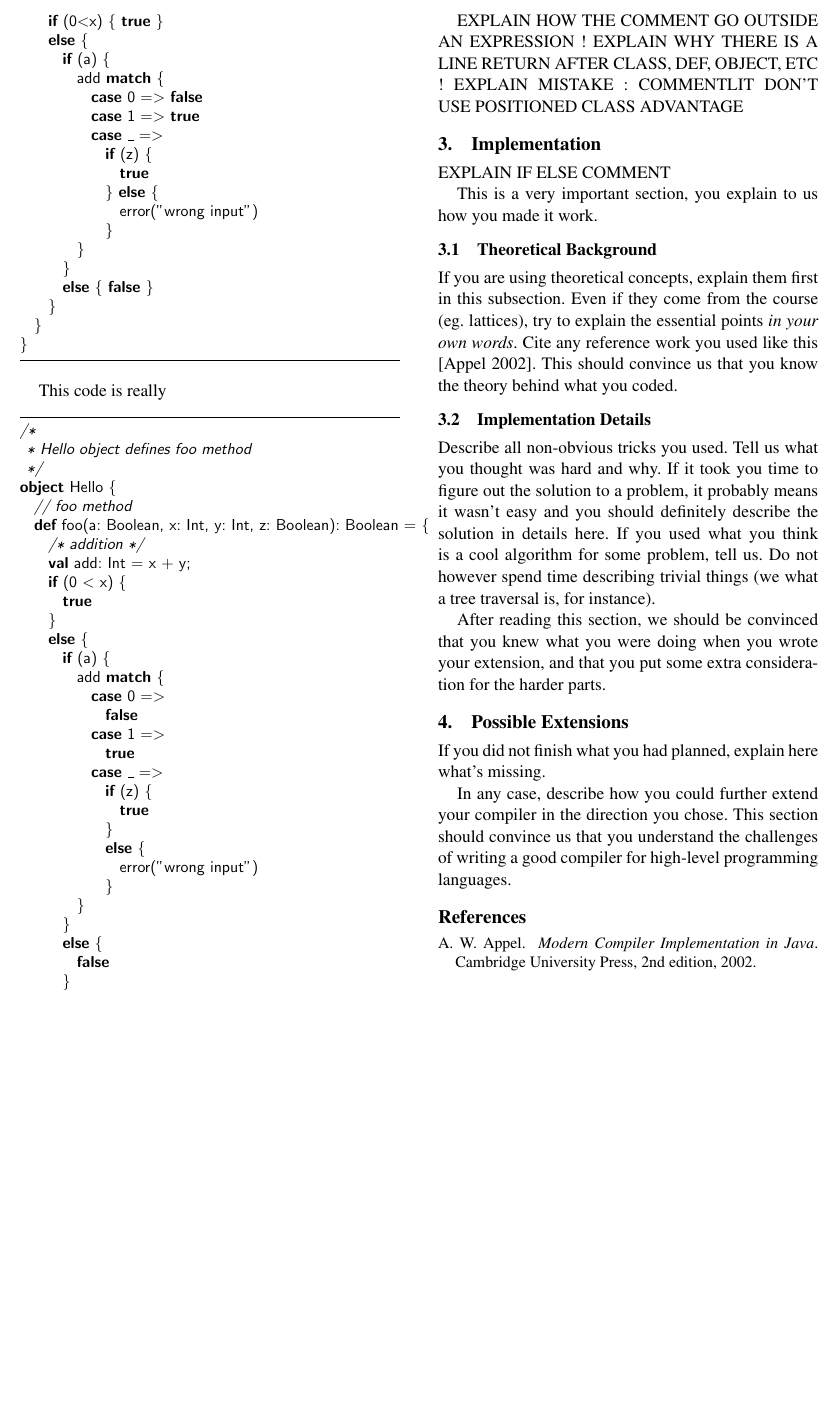
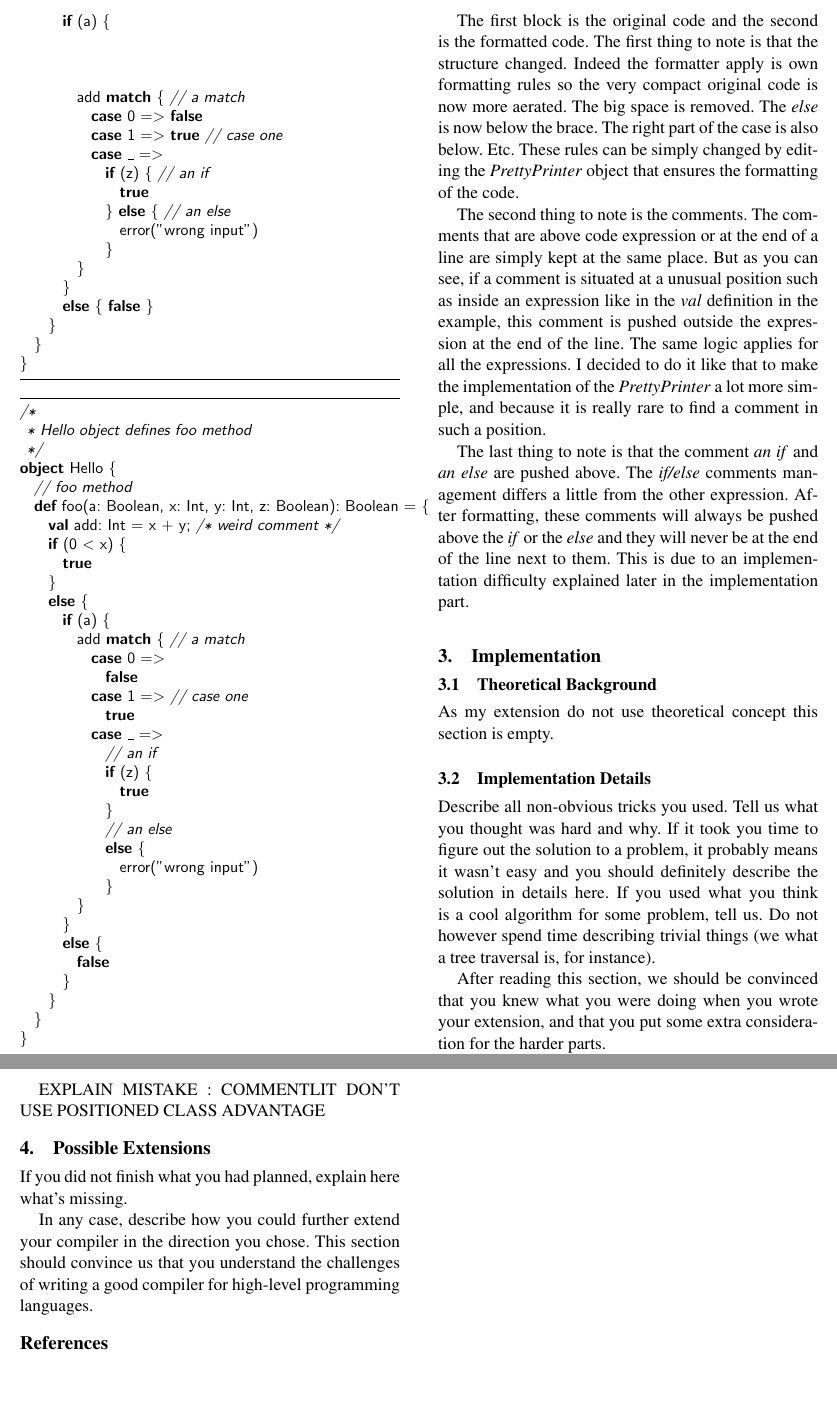
Before and after one commit to yanngabbud/CompLang, a LaTeX paper (report-template/report.tex, which reads report-template/examples.tex, report-template/implementation.tex): part of page 2 of 2 before the commit and two parts of pages 2 and 3 of 3 after it, the two joined at a grey line, cut at the place of the change, the shorter picture padded with empty space. Compiled offline with pdfLaTeX; a missing font is replaced by an installed copy or a similar font.

Commit message:
backup before commentlit position change

```diff
--- a/report-template/examples.tex
+++ b/report-template/examples.tex
@@ -13,13 +13,16 @@ object Hello {
     if (0<x) { true }
     else {
       if (a) {
-        add match {
+
+
+
+        add match { // a match
           case 0 => false
-          case 1 => true
+          case 1 => true // case one
           case _ =>
-            if (z) {
+            if (z) { // an if
               true
-            } else {
+            } else { // an else
               error("wrong input")
             }
         }
@@ -30,8 +33,6 @@ object Hello {
 }
 \end{lstlisting}
 
-This code is really
-
 \begin{lstlisting}
 /*
  * Hello object defines foo method
@@ -39,22 +40,23 @@ This code is really
 object Hello {
   // foo method
   def foo(a: Boolean, x: Int, y: Int, z: Boolean): Boolean = {
-    /* addition */
-    val add: Int = x + y;
+    val add: Int = x + y; /* weird comment */
     if (0 < x) {
       true
     }
     else {
       if (a) {
-        add match {
+        add match { // a match
           case 0 =>
             false
-          case 1 =>
+          case 1 => // case one
             true
           case _ =>
+            // an if
             if (z) {
               true
             }
+            // an else
             else {
               error("wrong input")
             }
@@ -68,6 +70,8 @@ object Hello {
 }
 \end{lstlisting}
 
-EXPLAIN HOW THE COMMENT GO OUTSIDE AN EXPRESSION !
-EXPLAIN WHY THERE IS A LINE RETURN AFTER CLASS, DEF, OBJECT, ETC !
-EXPLAIN MISTAKE : COMMENTLIT DON'T USE POSITIONED CLASS ADVANTAGE
+The first block is the original code and the second is the formatted code. The first thing to note is that the structure changed. Indeed the formatter apply is own formatting rules so the very compact original code is now more aerated. The big space is removed. The \emph{else} is now below the brace. The right part of the case is also below. Etc. These rules can be simply changed by editing the \emph{PrettyPrinter} object that ensures the formatting of the code.
+
+The second thing to note is the comments. The comments that are above code expression or at the end of a line are simply kept at the same place. But as you can see, if a comment is situated at a unusual position such as inside an expression like in the \emph{val} definition in the example, this comment is pushed outside the expression at the end of the line. The same logic applies for all the expressions. I decided to do it like that to make the implementation of the \emph{PrettyPrinter} a lot more simple, and because it is really rare to find a comment in such a position.
+
+The last thing to note is that the comment \emph{an if} and \emph{an else} are pushed above. The \emph{if/else} comments management differs a little from the other expression. After formatting, these comments will always be pushed above the \textit{if} or the \emph{else} and they will never be at the end of the line next to them. This is due to an implementation difficulty explained later in the implementation part.
--- a/report-template/implementation.tex
+++ b/report-template/implementation.tex
@@ -1,13 +1,5 @@
-EXPLAIN IF ELSE COMMENT
-
-This is a very important section, you explain to us how you made it work.
-
 \subsection{Theoretical Background}
-If you are using theoretical concepts, explain them first in this subsection.
-Even if they come from the course (eg. lattices), try to explain the essential
-points \emph{in your own words}. Cite any reference work you used like this
-\cite{TigerBook}. This should convince us that you know the theory behind what
-you coded.
+As my extension do not use theoretical concept this section is empty.
 
 \subsection{Implementation Details}
 Describe all non-obvious tricks you used. Tell us what you thought was hard and
@@ -20,3 +12,6 @@ is, for instance).
 After reading this section, we should be convinced that you knew what you were
 doing when you wrote your extension, and that you put some extra consideration
 for the harder parts.
+
+
+EXPLAIN MISTAKE : COMMENTLIT DON'T USE POSITIONED CLASS ADVANTAGE
```
Also changed, not shown: report-template/introduction.tex (+1 -4 lines), report-template/report.pdf, report-template/examples.tex (6 more changed lines), 9 other files.
